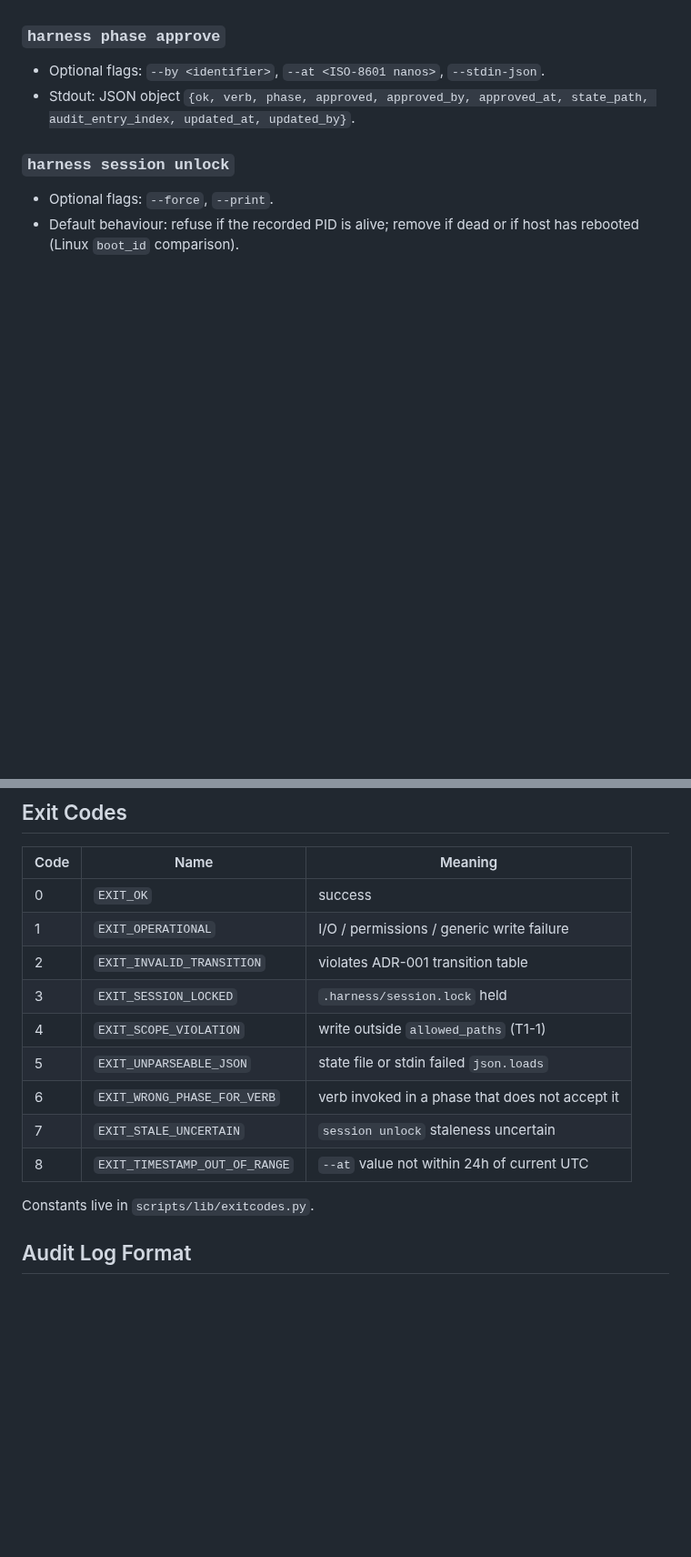
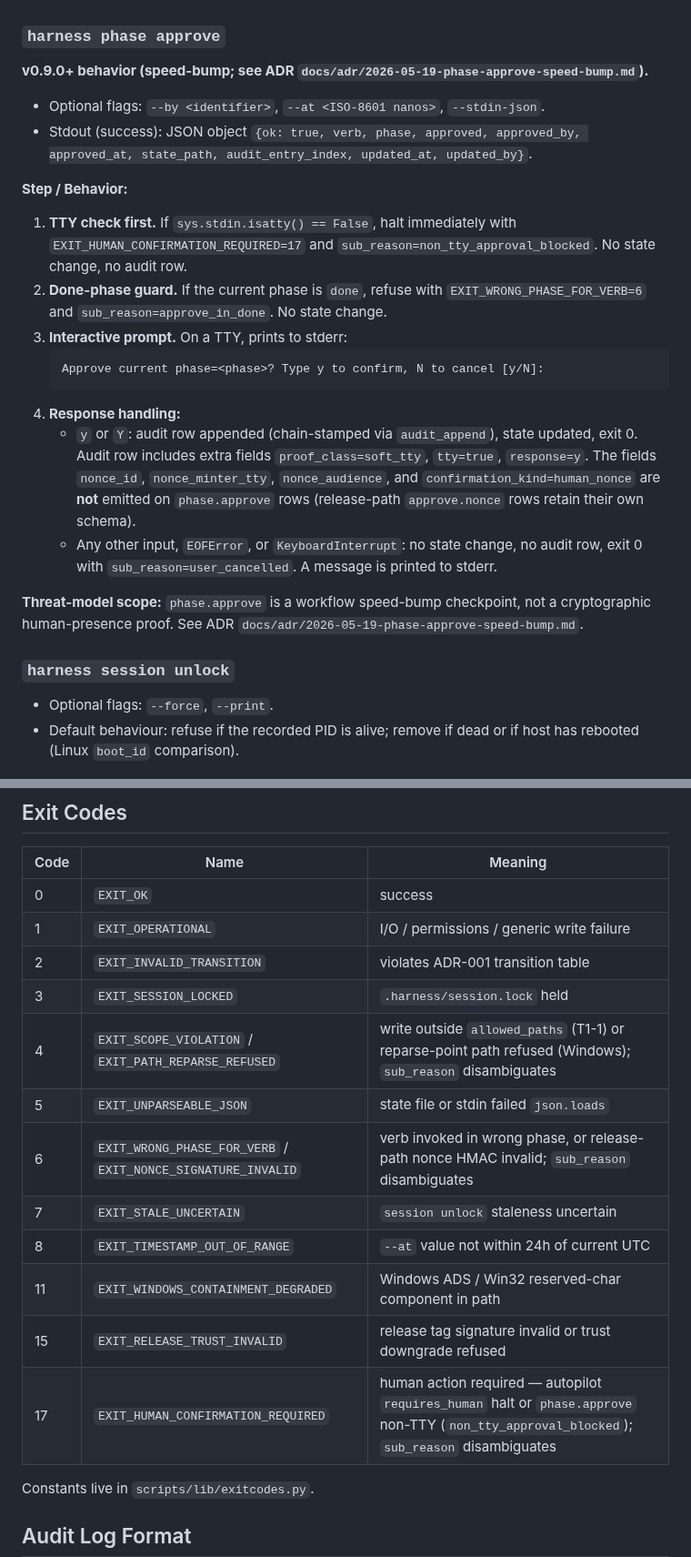
Before and after one commit to hjung3113/general-low-reasoning-agent-harness, a Markdown page: docs/protocol-spec.md, 2 parts joined by grey strips. Shown at 91% size. Rendered like a GitHub page; blank space fills up the shorter version.

Commit message:
docs(protocol-spec): update phase.approve to v0.9.0 speed-bump + extend exit-code table
BLOCKER B-2 from final adversarial review. External integrators are
pointed here for the canonical verb contract; without this update they'd
implement against the stale nonce-bound contract.

- phase.approve section now documents [y/N] prompt, exit 17 non-TTY halt,
  proof_class=soft_tty audit row, done-phase refusal, ADR ref.
- Exit-code table extended to include codes 11, 15, 17 (previously
  stopped at 8).

````diff
--- a/docs/protocol-spec.md
+++ b/docs/protocol-spec.md
@@ -281,8 +281,24 @@ The phase lifecycle CLI verbs are defined by ADR-003a Artifact 1 and implemented
 
 ### `harness phase approve`
 
+**v0.9.0+ behavior (speed-bump; see ADR `docs/adr/2026-05-19-phase-approve-speed-bump.md`).**
+
 - Optional flags: `--by <identifier>`, `--at <ISO-8601 nanos>`, `--stdin-json`.
-- Stdout: JSON object `{ok, verb, phase, approved, approved_by, approved_at, state_path, audit_entry_index, updated_at, updated_by}`.
+- Stdout (success): JSON object `{ok: true, verb, phase, approved, approved_by, approved_at, state_path, audit_entry_index, updated_at, updated_by}`.
+
+**Step / Behavior:**
+
+1. **TTY check first.** If `sys.stdin.isatty() == False`, halt immediately with `EXIT_HUMAN_CONFIRMATION_REQUIRED=17` and `sub_reason=non_tty_approval_blocked`. No state change, no audit row.
+2. **Done-phase guard.** If the current phase is `done`, refuse with `EXIT_WRONG_PHASE_FOR_VERB=6` and `sub_reason=approve_in_done`. No state change.
+3. **Interactive prompt.** On a TTY, prints to stderr:
+   ```
+   Approve current phase=<phase>? Type y to confirm, N to cancel [y/N]:
+   ```
+4. **Response handling:**
+   - `y` or `Y`: audit row appended (chain-stamped via `audit_append`), state updated, exit 0. Audit row includes extra fields `proof_class=soft_tty`, `tty=true`, `response=y`. The fields `nonce_id`, `nonce_minter_tty`, `nonce_audience`, and `confirmation_kind=human_nonce` are **not** emitted on `phase.approve` rows (release-path `approve.nonce` rows retain their own schema).
+   - Any other input, `EOFError`, or `KeyboardInterrupt`: no state change, no audit row, exit 0 with `sub_reason=user_cancelled`. A message is printed to stderr.
+
+**Threat-model scope:** `phase.approve` is a workflow speed-bump checkpoint, not a cryptographic human-presence proof. See ADR `docs/adr/2026-05-19-phase-approve-speed-bump.md`.
 
 ### `harness session unlock`
 
@@ -297,11 +313,14 @@ The phase lifecycle CLI verbs are defined by ADR-003a Artifact 1 and implemented
 | 1 | `EXIT_OPERATIONAL` | I/O / permissions / generic write failure |
 | 2 | `EXIT_INVALID_TRANSITION` | violates ADR-001 transition table |
 | 3 | `EXIT_SESSION_LOCKED` | `.harness/session.lock` held |
-| 4 | `EXIT_SCOPE_VIOLATION` | write outside `allowed_paths` (T1-1) |
+| 4 | `EXIT_SCOPE_VIOLATION` / `EXIT_PATH_REPARSE_REFUSED` | write outside `allowed_paths` (T1-1) or reparse-point path refused (Windows); `sub_reason` disambiguates |
 | 5 | `EXIT_UNPARSEABLE_JSON` | state file or stdin failed `json.loads` |
-| 6 | `EXIT_WRONG_PHASE_FOR_VERB` | verb invoked in a phase that does not accept it |
+| 6 | `EXIT_WRONG_PHASE_FOR_VERB` / `EXIT_NONCE_SIGNATURE_INVALID` | verb invoked in wrong phase, or release-path nonce HMAC invalid; `sub_reason` disambiguates |
 | 7 | `EXIT_STALE_UNCERTAIN` | `session unlock` staleness uncertain |
 | 8 | `EXIT_TIMESTAMP_OUT_OF_RANGE` | `--at` value not within 24h of current UTC |
+| 11 | `EXIT_WINDOWS_CONTAINMENT_DEGRADED` | Windows ADS / Win32 reserved-char component in path |
+| 15 | `EXIT_RELEASE_TRUST_INVALID` | release tag signature invalid or trust downgrade refused |
+| 17 | `EXIT_HUMAN_CONFIRMATION_REQUIRED` | human action required — autopilot `requires_human` halt or `phase.approve` non-TTY (`non_tty_approval_blocked`); `sub_reason` disambiguates |
 
 Constants live in `scripts/lib/exitcodes.py`.
 
````
Also changed, not shown: other parts of docs/protocol-spec.md (+2 -0 lines).
